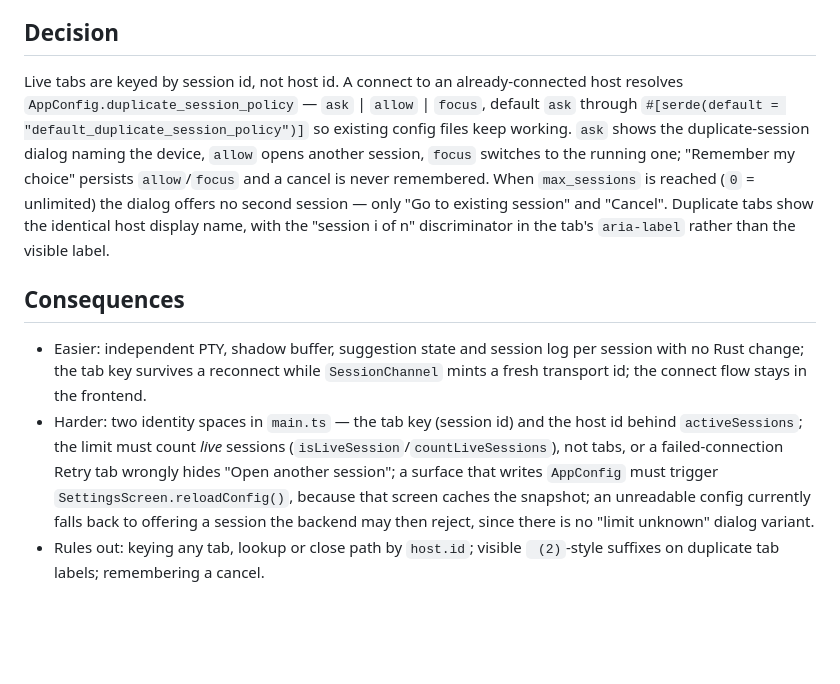
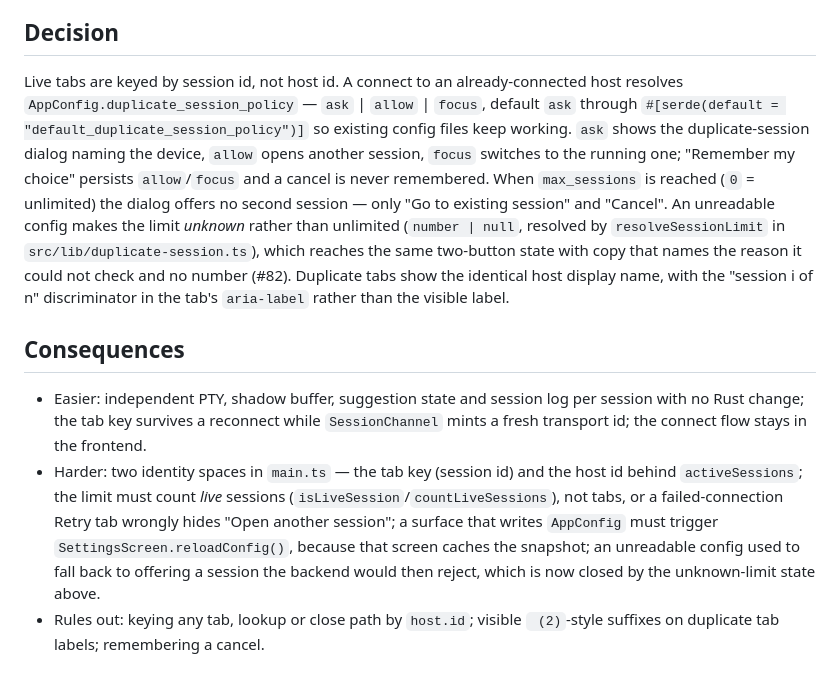
Before and after one commit to bonzo81/comnd, a Markdown page: docs/adr/013-concurrent-sessions-session-id-tabs.md, the part around the change. Rendered like a GitHub page; blank space fills up the shorter version.

```diff
--- a/docs/adr/013-concurrent-sessions-session-id-tabs.md
+++ b/docs/adr/013-concurrent-sessions-session-id-tabs.md
@@ -12,9 +12,9 @@ Issue #67 asked for more than one live session to the same host entry. Before th
 - **Open a second session silently, with no prompt.** Cost: a double-clicked host yields two sessions and two log files unasked; there is nothing to remember, and no place for the at-limit branch.
 
 ## Decision
-Live tabs are keyed by session id, not host id. A connect to an already-connected host resolves `AppConfig.duplicate_session_policy` — `ask` | `allow` | `focus`, default `ask` through `#[serde(default = "default_duplicate_session_policy")]` so existing config files keep working. `ask` shows the duplicate-session dialog naming the device, `allow` opens another session, `focus` switches to the running one; "Remember my choice" persists `allow`/`focus` and a cancel is never remembered. When `max_sessions` is reached (`0` = unlimited) the dialog offers no second session — only "Go to existing session" and "Cancel". Duplicate tabs show the identical host display name, with the "session i of n" discriminator in the tab's `aria-label` rather than the visible label.
+Live tabs are keyed by session id, not host id. A connect to an already-connected host resolves `AppConfig.duplicate_session_policy` — `ask` | `allow` | `focus`, default `ask` through `#[serde(default = "default_duplicate_session_policy")]` so existing config files keep working. `ask` shows the duplicate-session dialog naming the device, `allow` opens another session, `focus` switches to the running one; "Remember my choice" persists `allow`/`focus` and a cancel is never remembered. When `max_sessions` is reached (`0` = unlimited) the dialog offers no second session — only "Go to existing session" and "Cancel". An unreadable config makes the limit *unknown* rather than unlimited (`number | null`, resolved by `resolveSessionLimit` in `src/lib/duplicate-session.ts`), which reaches the same two-button state with copy that names the reason it could not check and no number (#82). Duplicate tabs show the identical host display name, with the "session i of n" discriminator in the tab's `aria-label` rather than the visible label.
 
 ## Consequences
 - Easier: independent PTY, shadow buffer, suggestion state and session log per session with no Rust change; the tab key survives a reconnect while `SessionChannel` mints a fresh transport id; the connect flow stays in the frontend.
-- Harder: two identity spaces in `main.ts` — the tab key (session id) and the host id behind `activeSessions`; the limit must count *live* sessions (`isLiveSession`/`countLiveSessions`), not tabs, or a failed-connection Retry tab wrongly hides "Open another session"; a surface that writes `AppConfig` must trigger `SettingsScreen.reloadConfig()`, because that screen caches the snapshot; an unreadable config currently falls back to offering a session the backend may then reject, since there is no "limit unknown" dialog variant.
+- Harder: two identity spaces in `main.ts` — the tab key (session id) and the host id behind `activeSessions`; the limit must count *live* sessions (`isLiveSession`/`countLiveSessions`), not tabs, or a failed-connection Retry tab wrongly hides "Open another session"; a surface that writes `AppConfig` must trigger `SettingsScreen.reloadConfig()`, because that screen caches the snapshot; an unreadable config used to fall back to offering a session the backend would then reject, which is now closed by the unknown-limit state above.
 - Rules out: keying any tab, lookup or close path by `host.id`; visible ` (2)`-style suffixes on duplicate tab labels; remembering a cancel.
```
Also changed, not shown: docs/adr/015-transactional-config-writes.md (added, +63 -0 lines).
